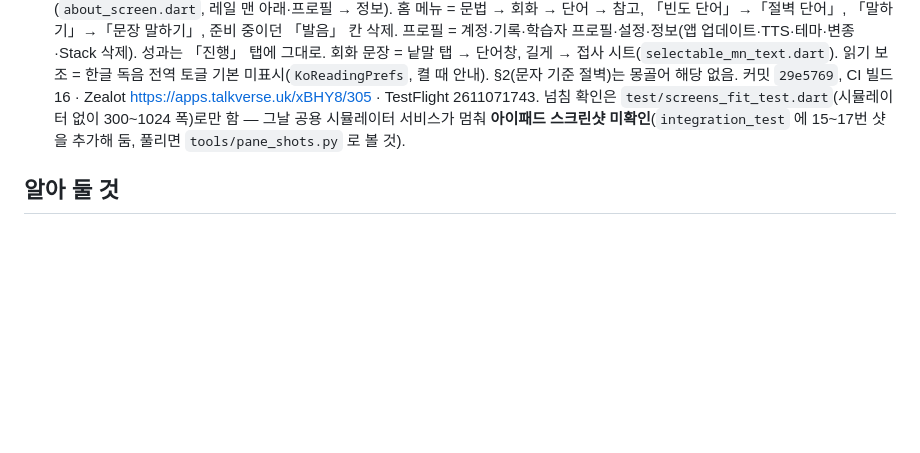
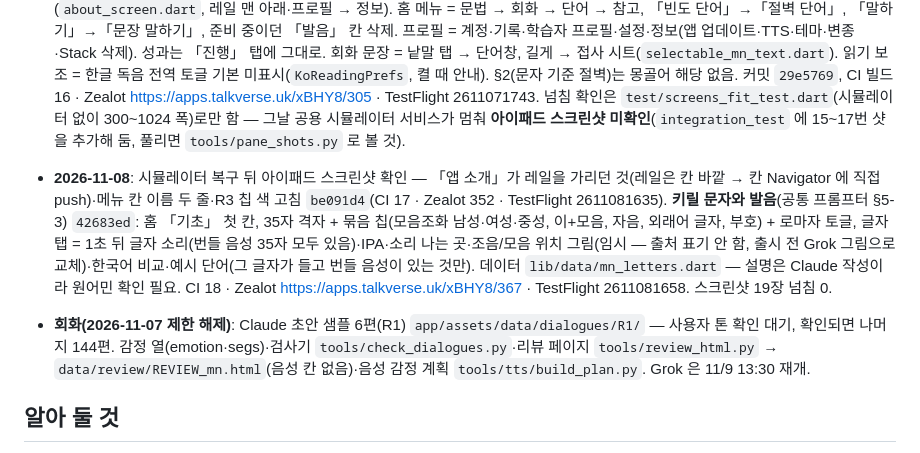
Before and after one commit to talkverselab/talkverse-mn, a Markdown page: HANDOFF.md, the part around one of its changes. Rendered like a GitHub page; blank space fills up the shorter version.

Commit message:
docs: HANDOFF — 키릴 문자와 발음·아이패드 수정·회화 초안 상태 [skip ci]
Co-Authored-By: Claude Opus 5.5 <noreply@anthropic.com>
Claude-Session: https://claude.ai/code/session_01L4ogXBW588hS77pAP1oS9B

```diff
--- a/HANDOFF.md
+++ b/HANDOFF.md
@@ -25,6 +25,9 @@
 
 - **단어·메뉴 개편(2026-11-07, `~/talkverse/ja/docs/MENU_WORDS_2026-11-07.md` §1·§3~§6)**: 절벽 단어 = 20어 단원·네모 타일·「회화 단어 포함」(탭 = 발음, 길게 = 단어 시트, 검색 유지). **R5 는 1,500위에서 끊음**(목록이 1,500개, 누적 89.2% — 일본어 2,000 대신). 경계는 코드 한 곳 `lib/core/cliff.dart`(49·71·185·522). `mn_words.csv` 의 level 칸이 옛 값(129·187·390·823)이라 공식 값으로 고침 — **db 번호는 안 올림**(올리면 재시딩이 회화 진행 기록을 지운다), 화면은 `regionOf(rank)` 를 씀. 회화 단어 = 회화 낱말 중 목록 밖이면서 `travel_words.json` 에 뜻이 있는 것(`convExtraWords`, 편이 적어 지금은 거의 없음). 「앱 소개」(`about_screen.dart`, 레일 맨 아래·프로필 → 정보). 홈 메뉴 = 문법 → 회화 → 단어 → 참고, 「빈도 단어」→「절벽 단어」, 「말하기」→「문장 말하기」, 준비 중이던 「발음」 칸 삭제. 프로필 = 계정·기록·학습자 프로필·설정·정보(앱 업데이트·TTS·테마·변종·Stack 삭제). 성과는 「진행」 탭에 그대로. 회화 문장 = 낱말 탭 → 단어창, 길게 → 접사 시트(`selectable_mn_text.dart`). 읽기 보조 = 한글 독음 전역 토글 기본 미표시(`KoReadingPrefs`, 켤 때 안내). §2(문자 기준 절벽)는 몽골어 해당 없음. 커밋 `29e5769`, CI 빌드 16 · Zealot https://apps.talkverse.uk/xBHY8/305 · TestFlight 2611071743. 넘침 확인은 `test/screens_fit_test.dart`(시뮬레이터 없이 300~1024 폭)로만 함 — 그날 공용 시뮬레이터 서비스가 멈춰 **아이패드 스크린샷 미확인**(`integration_test` 에 15~17번 샷을 추가해 둠, 풀리면 `tools/pane_shots.py` 로 볼 것).
 
+- **2026-11-08**: 시뮬레이터 복구 뒤 아이패드 스크린샷 확인 — 「앱 소개」가 레일을 가리던 것(레일은 칸 바깥 → 칸 Navigator 에 직접 push)·메뉴 칸 이름 두 줄·R3 칩 색 고침 `be091d4`(CI 17 · Zealot 352 · TestFlight 2611081635). **키릴 문자와 발음**(공통 프롬프터 §5-3) `42683ed`: 홈 「기초」 첫 칸, 35자 격자 + 묶음 칩(모음조화 남성·여성·중성, 이+모음, 자음, 외래어 글자, 부호) + 로마자 토글, 글자 탭 = 1초 뒤 글자 소리(번들 음성 35자 모두 있음)·IPA·소리 나는 곳·조음/모음 위치 그림(임시 — 출처 표기 안 함, 출시 전 Grok 그림으로 교체)·한국어 비교·예시 단어(그 글자가 들고 번들 음성이 있는 것만). 데이터 `lib/data/mn_letters.dart` — 설명은 Claude 작성이라 원어민 확인 필요. CI 18 · Zealot https://apps.talkverse.uk/xBHY8/367 · TestFlight 2611081658. 스크린샷 19장 넘침 0.
+- **회화(2026-11-07 제한 해제)**: Claude 초안 샘플 6편(R1) `app/assets/data/dialogues/R1/` — 사용자 톤 확인 대기, 확인되면 나머지 144편. 감정 열(emotion·segs)·검사기 `tools/check_dialogues.py`·리뷰 페이지 `tools/review_html.py` → `data/review/REVIEW_mn.html`(음성 칸 없음)·음성 감정 계획 `tools/tts/build_plan.py`. Grok 은 11/9 13:30 재개.
+
 ## 알아 둘 것
 - 홈 화면에 스페인어 템플릿 잔재(「¡Hola!」·「PRINCIPIANTE 1」·「Minjun & Lucía」·진행 탭 「Poco a poco…」)가 남아 있음 — 문구 수정은 콘텐츠 금지가 풀리거나 사용자 지시가 있을 때.
 - 「어순 맞대기」의 한국어 낱말 대응은 턴 `align` 데이터가 있어야 나옴(회화 작업 때 채움). 지금은 몽골어 낱말 칩 + 모음조화 점만.
```
Also changed, not shown: other parts of HANDOFF.md (+1 -1 lines).
